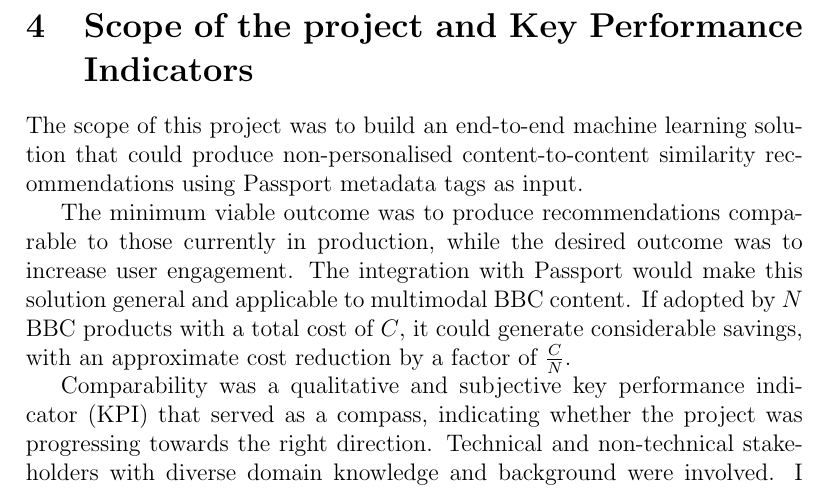
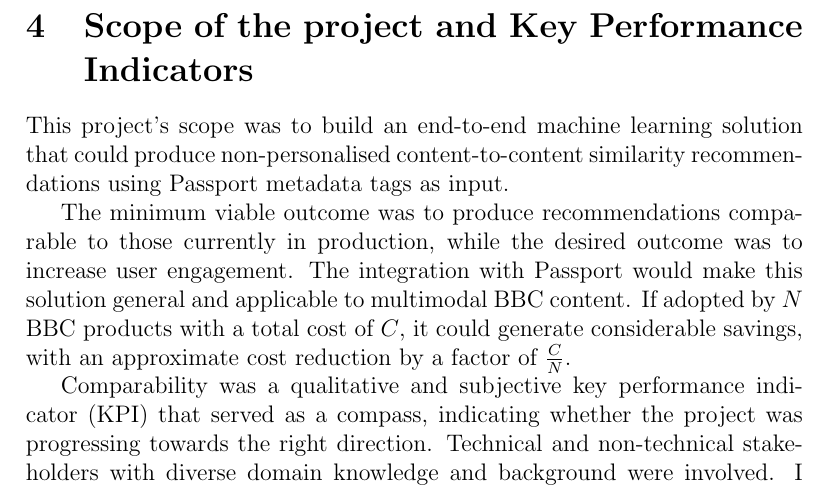
Before and after one commit to simonespa/apprenticeship-project-assessment, a LaTeX document (report/report.tex, which reads report/sections/04_scope_of_the_project.tex): part of page 9 of 47, cut so that both start at the same text. Compiled offline with pdfLaTeX.

Commit message:
Minor changes to section 4

```diff
--- a/report/sections/04_scope_of_the_project.tex
+++ b/report/sections/04_scope_of_the_project.tex
@@ -2,8 +2,7 @@
 
 \section{Scope of the project and Key Performance Indicators}
 
-The scope of this project was to build an end-to-end machine learning solution that could produce non-personalised
-content-to-content similarity recommendations using Passport metadata tags as input.
+This project's scope was to build an end-to-end machine learning solution that could produce non-personalised content-to-content similarity recommendations using Passport metadata tags as input.
 
 The minimum viable outcome was to produce recommendations comparable to those currently in production,
 while the desired outcome was to increase user engagement.
```
